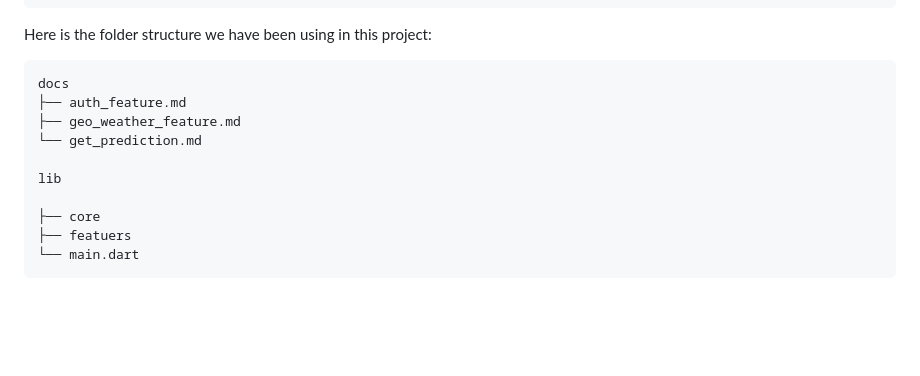
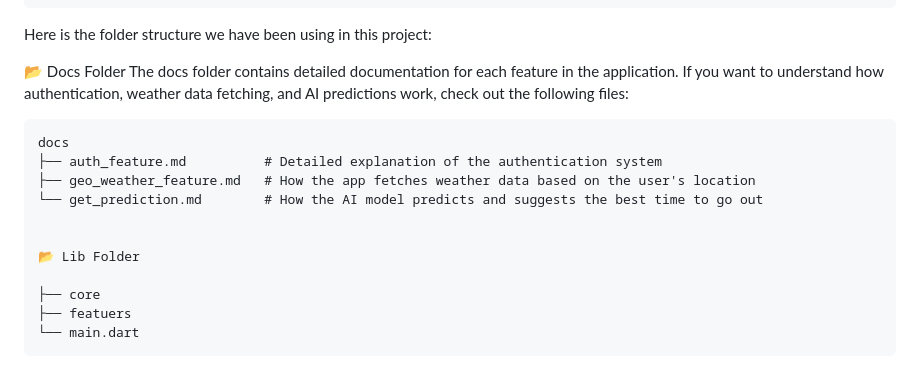
Before and after one commit to ahmed-ehab-m/AtmoSmart, a Markdown page: README.md, the part around the change. Rendered like a GitHub page; blank space fills up the shorter version.

````diff
--- a/README.md
+++ b/README.md
@@ -75,13 +75,18 @@ booking_app
 └── test
 ```
 Here is the folder structure we have been using in this project:
+
+📂 Docs Folder
+The docs folder contains detailed documentation for each feature in the application.
+If you want to understand how authentication, weather data fetching, and AI predictions work, check out the following files:
 ```
 docs
-├── auth_feature.md
-├── geo_weather_feature.md
-└── get_prediction.md
+├── auth_feature.md          # Detailed explanation of the authentication system
+├── geo_weather_feature.md   # How the app fetches weather data based on the user's location
+└── get_prediction.md        # How the AI model predicts and suggests the best time to go out
 
-lib
+
+📂 Lib Folder
 
 ├── core
 ├── featuers
````
